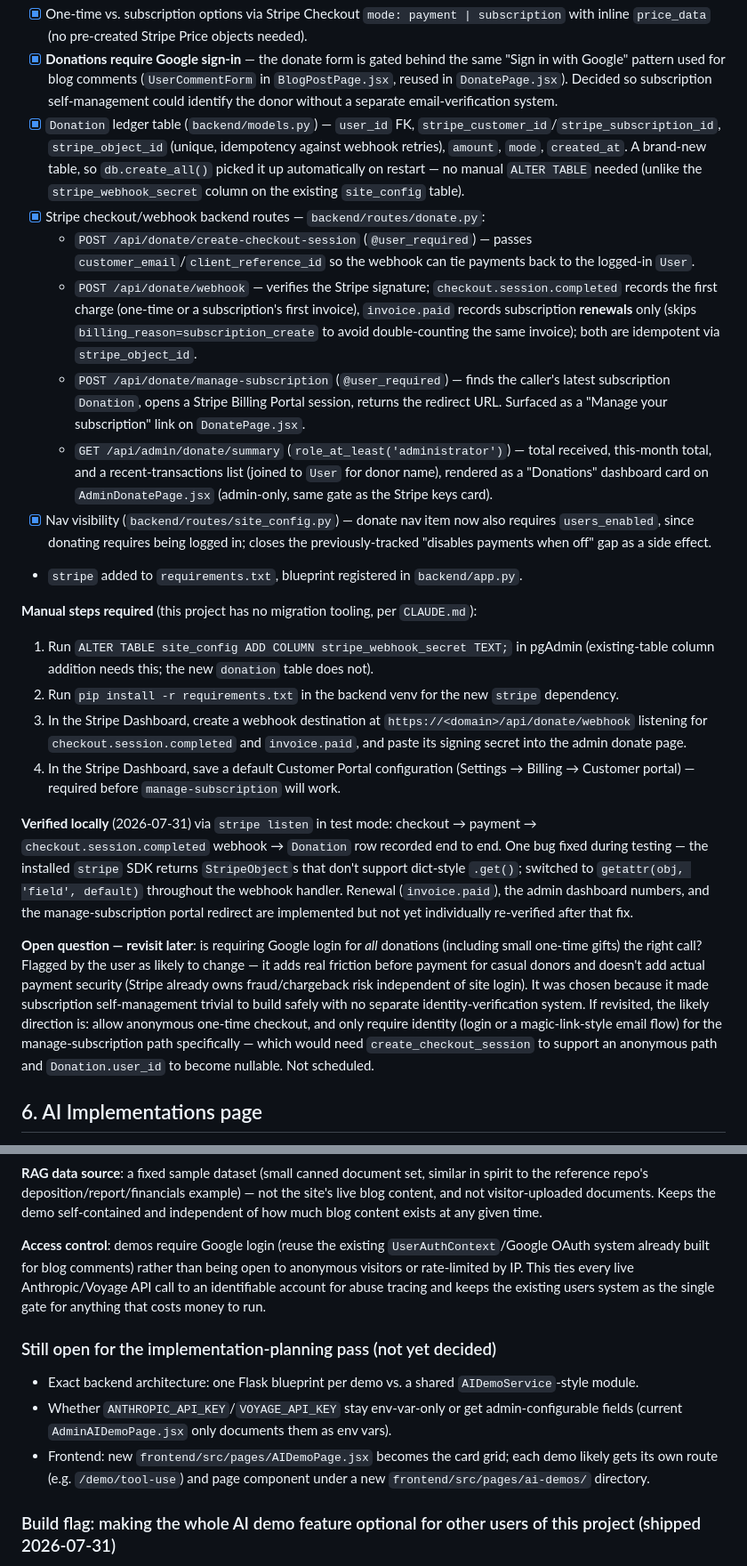
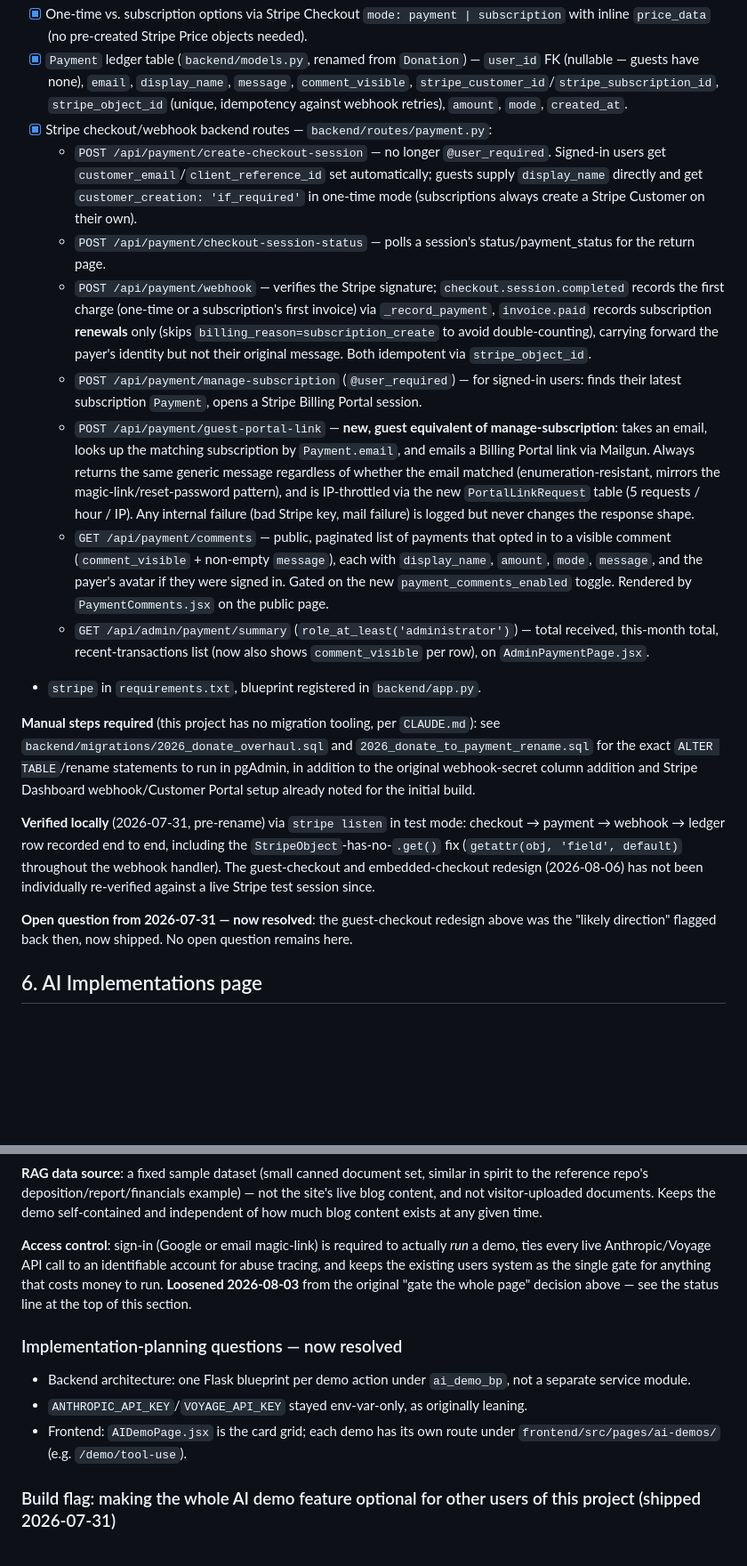
Before and after one commit to colinpetree/personal-website, a Markdown page: PLAN.md, 2 parts joined by grey strips. Shown at 89% size. Rendered like a GitHub page; blank space fills up the shorter version.

```diff
--- a/PLAN.md
+++ b/PLAN.md
@@ -77,23 +83,20 @@ Checkbox key: `[x]` done, `[~]` partial/needs follow-up, `[ ]` not started.
 - [x] One-time vs. subscription options via Stripe Checkout `mode: payment | subscription` with inline `price_data` (no pre-created Stripe Price objects needed).
-- [x] **Donations require Google sign-in** — the donate form is gated behind the same "Sign in with Google" pattern used for blog comments (`UserCommentForm` in `BlogPostPage.jsx`, reused in `DonatePage.jsx`). Decided so subscription self-management could identify the donor without a separate email-verification system.
-- [x] `Donation` ledger table (`backend/models.py`) — `user_id` FK, `stripe_customer_id`/`stripe_subscription_id`, `stripe_object_id` (unique, idempotency against webhook retries), `amount`, `mode`, `created_at`. A brand-new table, so `db.create_all()` picked it up automatically on restart — no manual `ALTER TABLE` needed (unlike the `stripe_webhook_secret` column on the existing `site_config` table).
-- [x] Stripe checkout/webhook backend routes — `backend/routes/donate.py`:
-  - `POST /api/donate/create-checkout-session` (`@user_required`) — passes `customer_email`/`client_reference_id` so the webhook can tie payments back to the logged-in `User`.
-  - `POST /api/donate/webhook` — verifies the Stripe signature; `checkout.session.completed` records the first charge (one-time or a subscription's first invoice), `invoice.paid` records subscription **renewals** only (skips `billing_reason=subscription_create` to avoid double-counting the same invoice); both are idempotent via `stripe_object_id`.
-  - `POST /api/donate/manage-subscription` (`@user_required`) — finds the caller's latest subscription `Donation`, opens a Stripe Billing Portal session, returns the redirect URL. Surfaced as a "Manage your subscription" link on `DonatePage.jsx`.
-  - `GET /api/admin/donate/summary` (`role_at_least('administrator')`) — total received, this-month total, and a recent-transactions list (joined to `User` for donor name), rendered as a "Donations" dashboard card on `AdminDonatePage.jsx` (admin-only, same gate as the Stripe keys card).
-- [x] Nav visibility (`backend/routes/site_config.py`) — donate nav item now also requires `users_enabled`, since donating requires being logged in; closes the previously-tracked "disables payments when off" gap as a side effect.
-- `stripe` added to `requirements.txt`, blueprint registered in `backend/app.py`.
+- [x] `Payment` ledger table (`backend/models.py`, renamed from `Donation`) — `user_id` FK (nullable — guests have none), `email`, `display_name`, `message`, `comment_visible`, `stripe_customer_id`/`stripe_subscription_id`, `stripe_object_id` (unique, idempotency against webhook retries), `amount`, `mode`, `created_at`.
+- [x] Stripe checkout/webhook backend routes — `backend/routes/payment.py`:
+  - `POST /api/payment/create-checkout-session` — no longer `@user_required`. Signed-in users get `customer_email`/`client_reference_id` set automatically; guests supply `display_name` directly and get `customer_creation: 'if_required'` in one-time mode (subscriptions always create a Stripe Customer on their own).
+  - `POST /api/payment/checkout-session-status` — polls a session's status/payment_status for the return page.
+  - `POST /api/payment/webhook` — verifies the Stripe signature; `checkout.session.completed` records the first charge (one-time or a subscription's first invoice) via `_record_payment`, `invoice.paid` records subscription **renewals** only (skips `billing_reason=subscription_create` to avoid double-counting), carrying forward the payer's identity but not their original message. Both idempotent via `stripe_object_id`.
+  - `POST /api/payment/manage-subscription` (`@user_required`) — for signed-in users: finds their latest subscription `Payment`, opens a Stripe Billing Portal session.
+  - `POST /api/payment/guest-portal-link` — **new, guest equivalent of manage-subscription**: takes an email, looks up the matching subscription by `Payment.email`, and emails a Billing Portal link via Mailgun. Always returns the same generic message regardless of whether the email matched (enumeration-resistant, mirrors the magic-link/reset-password pattern), and is IP-throttled via the new `PortalLinkRequest` table (5 requests / hour / IP). Any internal failure (bad Stripe key, mail failure) is logged but never changes the response shape.
+  - `GET /api/payment/comments` — public, paginated list of payments that opted in to a visible comment (`comment_visible` + non-empty `message`), each with `display_name`, `amount`, `mode`, `message`, and the payer's avatar if they were signed in. Gated on the new `payment_comments_enabled` toggle. Rendered by `PaymentComments.jsx` on the public page.
+  - `GET /api/admin/payment/summary` (`role_at_least('administrator')`) — total received, this-month total, recent-transactions list (now also shows `comment_visible` per row), on `AdminPaymentPage.jsx`.
+- `stripe` in `requirements.txt`, blueprint registered in `backend/app.py`.
 
-**Manual steps required** (this project has no migration tooling, per `CLAUDE.md`):
-1. Run `ALTER TABLE site_config ADD COLUMN stripe_webhook_secret TEXT;` in pgAdmin (existing-table column addition needs this; the new `donation` table does not).
-2. Run `pip install -r requirements.txt` in the backend venv for the new `stripe` dependency.
-3. In the Stripe Dashboard, create a webhook destination at `https://<domain>/api/donate/webhook` listening for `checkout.session.completed` and `invoice.paid`, and paste its signing secret into the admin donate page.
-4. In the Stripe Dashboard, save a default Customer Portal configuration (Settings → Billing → Customer portal) — required before `manage-subscription` will work.
+**Manual steps required** (this project has no migration tooling, per `CLAUDE.md`): see `backend/migrations/2026_donate_overhaul.sql` and `2026_donate_to_payment_rename.sql` for the exact `ALTER TABLE`/rename statements to run in pgAdmin, in addition to the original webhook-secret column addition and Stripe Dashboard webhook/Customer Portal setup already noted for the initial build.
 
-**Verified locally** (2026-07-31) via `stripe listen` in test mode: checkout → payment → `checkout.session.completed` webhook → `Donation` row recorded end to end. One bug fixed during testing — the installed `stripe` SDK returns `StripeObject`s that don't support dict-style `.get()`; switched to `getattr(obj, 'field', default)` throughout the webhook handler. Renewal (`invoice.paid`), the admin dashboard numbers, and the manage-subscription portal redirect are implemented but not yet individually re-verified after that fix.
+**Verified locally** (2026-07-31, pre-rename) via `stripe listen` in test mode: checkout → payment → webhook → ledger row recorded end to end, including the `StripeObject`-has-no-`.get()` fix (`getattr(obj, 'field', default)` throughout the webhook handler). The guest-checkout and embedded-checkout redesign (2026-08-06) has not been individually re-verified against a live Stripe test session since.
 
-**Open question — revisit later**: is requiring Google login for *all* donations (including small one-time gifts) the right call? Flagged by the user as likely to change — it adds real friction before payment for casual donors and doesn't add actual payment security (Stripe already owns fraud/chargeback risk independent of site login). It was chosen because it made subscription self-management trivial to build safely with no separate identity-verification system. If revisited, the likely direction is: allow anonymous one-time checkout, and only require identity (login or a magic-link-style email flow) for the manage-subscription path specifically — which would need `create_checkout_session` to support an anonymous path and `Donation.user_id` to become nullable. Not scheduled.
+**Open question from 2026-07-31 — now resolved**: the guest-checkout redesign above was the "likely direction" flagged back then, now shipped. No open question remains here.
 
 ## 6. AI Implementations page
 
@@ -138,12 +141,12 @@ Source: `C:\Users\Colin\src\claude-learning-repo\02-claude-api` — a personal C
 
 **RAG data source**: a fixed sample dataset (small canned document set, similar in spirit to the reference repo's deposition/report/financials example) — not the site's live blog content, and not visitor-uploaded documents. Keeps the demo self-contained and independent of how much blog content exists at any given time.
 
-**Access control**: demos require Google login (reuse the existing `UserAuthContext`/Google OAuth system already built for blog comments) rather than being open to anonymous visitors or rate-limited by IP. This ties every live Anthropic/Voyage API call to an identifiable account for abuse tracing and keeps the existing users system as the single gate for anything that costs money to run.
+**Access control**: sign-in (Google or email magic-link) is required to actually *run* a demo, ties every live Anthropic/Voyage API call to an identifiable account for abuse tracing, and keeps the existing users system as the single gate for anything that costs money to run. **Loosened 2026-08-03** from the original "gate the whole page" decision above — see the status line at the top of this section.
 
-### Still open for the implementation-planning pass (not yet decided)
-- Exact backend architecture: one Flask blueprint per demo vs. a shared `AIDemoService`-style module.
-- Whether `ANTHROPIC_API_KEY`/`VOYAGE_API_KEY` stay env-var-only or get admin-configurable fields (current `AdminAIDemoPage.jsx` only documents them as env vars).
-- Frontend: new `frontend/src/pages/AIDemoPage.jsx` becomes the card grid; each demo likely gets its own route (e.g. `/demo/tool-use`) and page component under a new `frontend/src/pages/ai-demos/` directory.
+### Implementation-planning questions — now resolved
+- Backend architecture: one Flask blueprint per demo action under `ai_demo_bp`, not a separate service module.
+- `ANTHROPIC_API_KEY`/`VOYAGE_API_KEY` stayed env-var-only, as originally leaning.
+- Frontend: `AIDemoPage.jsx` is the card grid; each demo has its own route under `frontend/src/pages/ai-demos/` (e.g. `/demo/tool-use`).
 
 ### Build flag: making the whole AI demo feature optional for other users of this project (shipped 2026-07-31)
 
```
Also changed, not shown: other parts of PLAN.md (+43 -32 lines).
